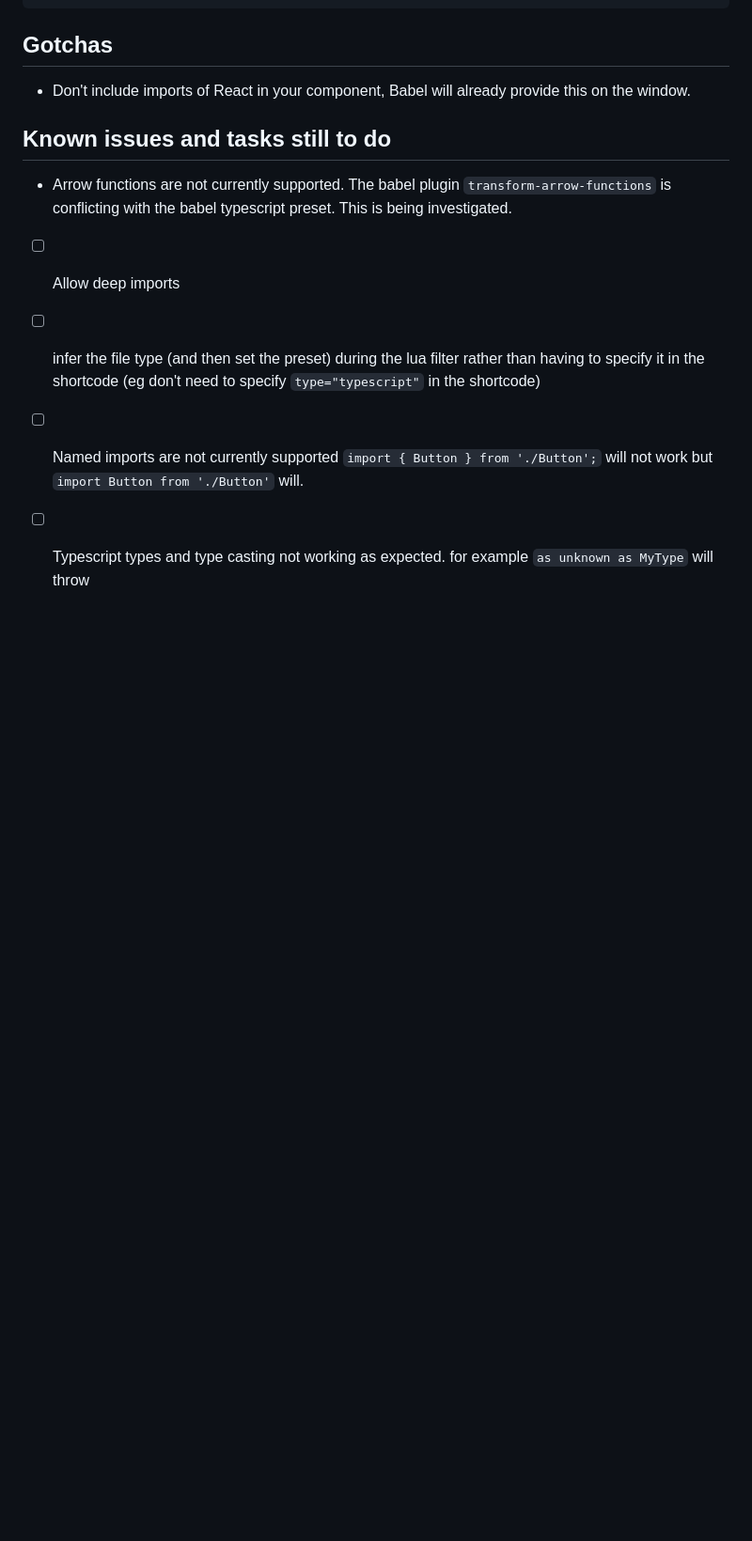
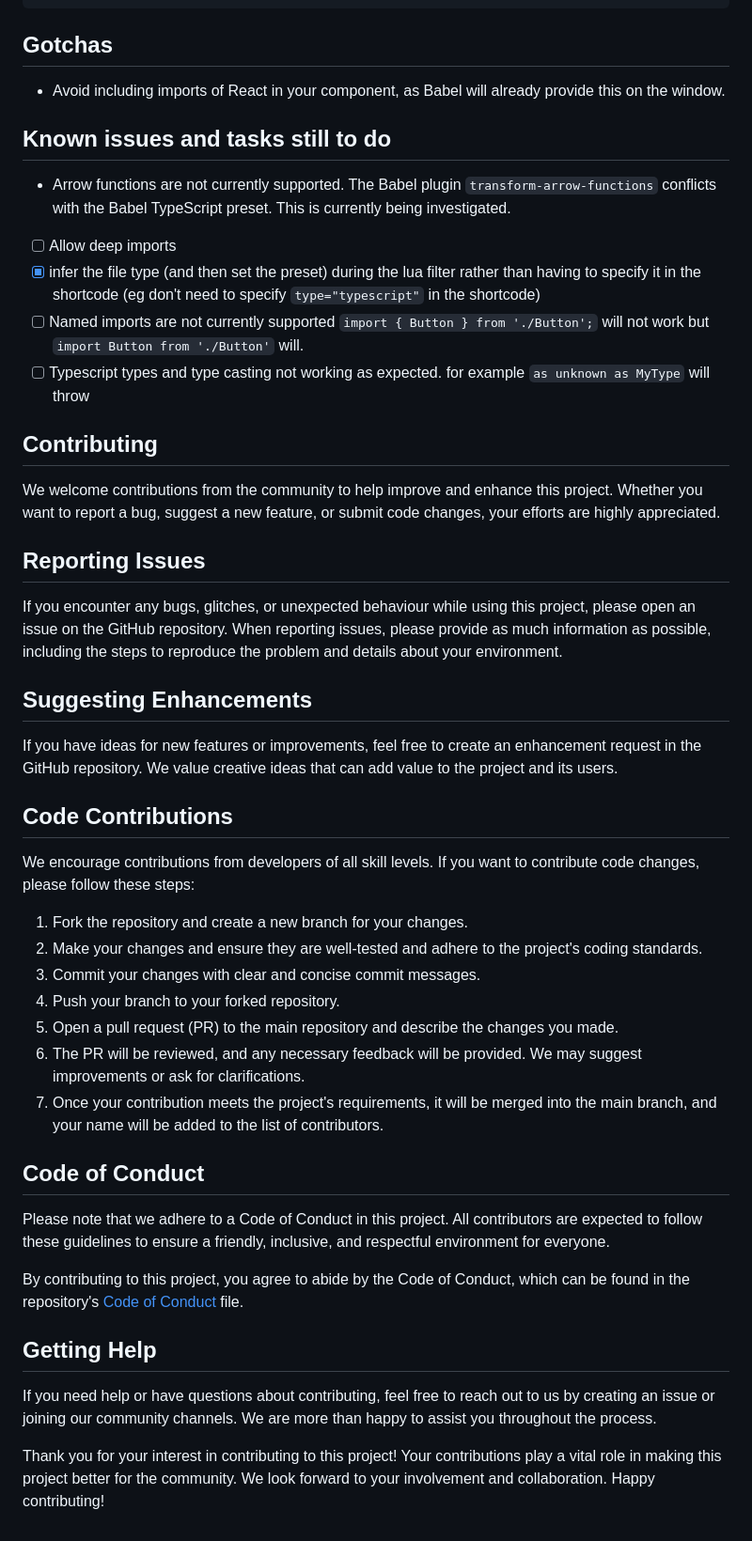
Before and after one commit to clearmatics/qreacto, a Markdown page: README.md, the part around the change printed below. Shown: that part at 94% size. GitHub-like rendering; blank space fills up the shorter version.

```diff
--- a/README.md
+++ b/README.md
@@ -181,12 +96,42 @@ local supporting_extensions = { ['.css'] = true, ['.js'] = true, ['.ts'] = true
 
 ## Gotchas
 
-- Don't include imports of React in your component, Babel will already provide this on the window.
+- Avoid including imports of React in your component, as Babel will already provide this on the window.
 
 
 ## Known issues and tasks still to do
-- Arrow functions are not currently supported. The babel plugin `transform-arrow-functions` is conflicting with the babel typescript preset. This is being investigated.
+- Arrow functions are not currently supported. The Babel plugin `transform-arrow-functions` conflicts with the Babel TypeScript preset. This is currently being investigated.
 - [ ] Allow deep imports
-- [ ] infer the file type (and then set the preset) during the lua filter rather than having to specify it in the shortcode (eg don't need to specify `type="typescript"` in the shortcode)
+- [x] infer the file type (and then set the preset) during the lua filter rather than having to specify it in the shortcode (eg don't need to specify `type="typescript"` in the shortcode)
 - [ ] Named imports are not currently supported `import { Button } from './Button';` will not work but `import Button from './Button'` will.
 - [ ] Typescript types and type casting not working as expected. for example `as unknown as MyType` will throw
+
+## Contributing
+We welcome contributions from the community to help improve and enhance this project. Whether you want to report a bug, suggest a new feature, or submit code changes, your efforts are highly appreciated.
+
+## Reporting Issues
+If you encounter any bugs, glitches, or unexpected behaviour while using this project, please open an issue on the GitHub repository. When reporting issues, please provide as much information as possible, including the steps to reproduce the problem and details about your environment.
+
+## Suggesting Enhancements
+If you have ideas for new features or improvements, feel free to create an enhancement request in the GitHub repository. We value creative ideas that can add value to the project and its users.
+
+## Code Contributions
+We encourage contributions from developers of all skill levels. If you want to contribute code changes, please follow these steps:
+
+1. Fork the repository and create a new branch for your changes.
+2. Make your changes and ensure they are well-tested and adhere to the project's coding standards.
+3. Commit your changes with clear and concise commit messages.
+4. Push your branch to your forked repository.
+5. Open a pull request (PR) to the main repository and describe the changes you made.
+6. The PR will be reviewed, and any necessary feedback will be provided. We may suggest improvements or ask for clarifications.
+7. Once your contribution meets the project's requirements, it will be merged into the main branch, and your name will be added to the list of contributors.
+
+## Code of Conduct
+Please note that we adhere to a Code of Conduct in this project. All contributors are expected to follow these guidelines to ensure a friendly, inclusive, and respectful environment for everyone.
+
+By contributing to this project, you agree to abide by the Code of Conduct, which can be found in the repository's [Code of Conduct](CODE_OF_CONDUCT.md) file.
+
+## Getting Help
+If you need help or have questions about contributing, feel free to reach out to us by creating an issue or joining our community channels. We are more than happy to assist you throughout the process.
+
+Thank you for your interest in contributing to this project! Your contributions play a vital role in making this project better for the community. We look forward to your involvement and collaboration. Happy contributing!
```
Also changed, not shown: other parts of README.md (+33 -118 lines), CODE_OF_CONDUCT.md (added, +133 -0 lines).
